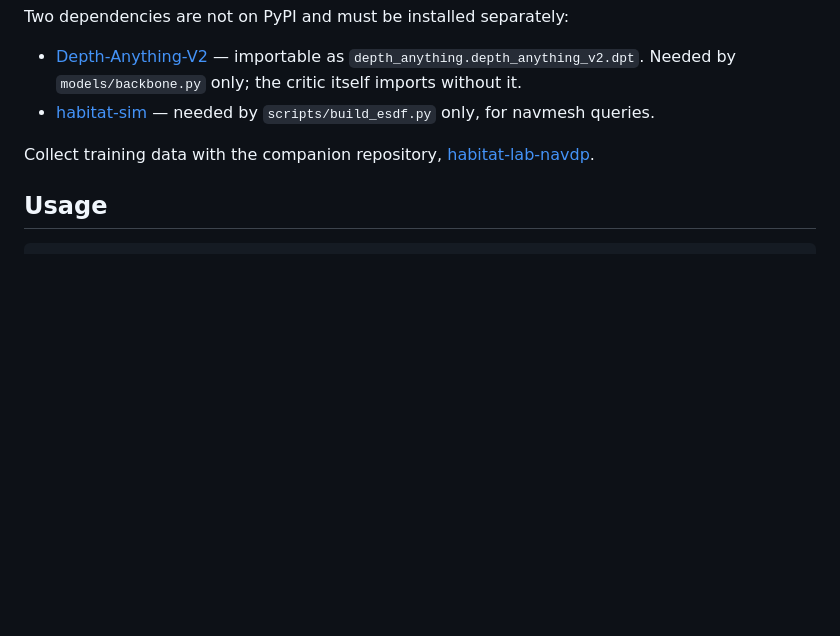
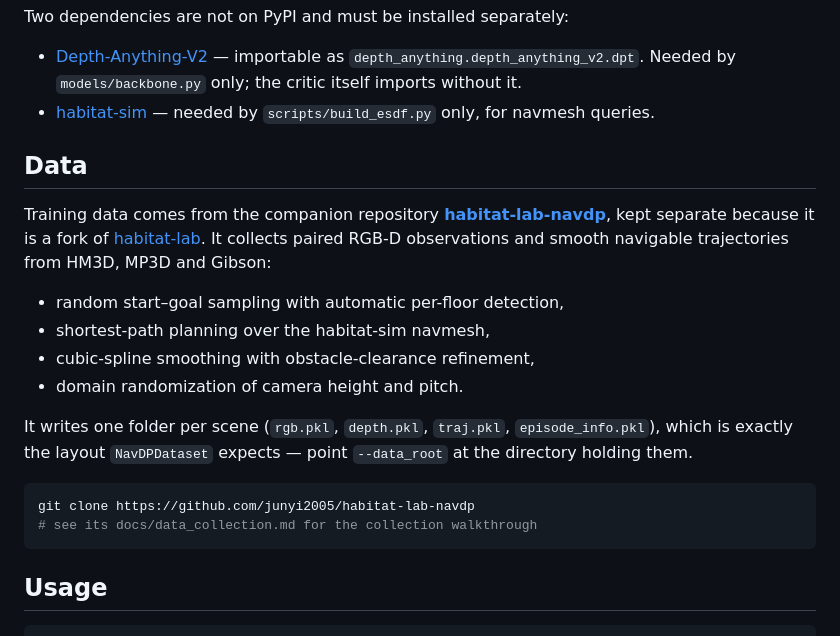
Before and after one commit to junyi2005/safety-critic, a Markdown page: README.md, the part around the change. Drawn GitHub-style; blank space fills up the shorter version.

Commit message:
README: document the habitat-lab-navdp companion repo and dataset layout
The install note pointed at a relative path (../habitat-lab-navdp) that does
not resolve on GitHub. Replace it with a Data section naming the companion
repo, what it collects, and the per-scene pkl layout NavDPDataset expects.

````diff
--- a/README.md
+++ b/README.md
@@ -68,8 +68,27 @@ Two dependencies are not on PyPI and must be installed separately:
 - [habitat-sim](https://github.com/facebookresearch/habitat-sim) — needed by
   `scripts/build_esdf.py` only, for navmesh queries.
 
-Collect training data with the companion repository,
-[habitat-lab-navdp](../habitat-lab-navdp).
+## Data
+
+Training data comes from the companion repository
+**[habitat-lab-navdp](https://github.com/junyi2005/habitat-lab-navdp)**, kept
+separate because it is a fork of [habitat-lab](https://github.com/facebookresearch/habitat-lab).
+It collects paired RGB-D observations and smooth navigable trajectories from
+HM3D, MP3D and Gibson:
+
+- random start–goal sampling with automatic per-floor detection,
+- shortest-path planning over the habitat-sim navmesh,
+- cubic-spline smoothing with obstacle-clearance refinement,
+- domain randomization of camera height and pitch.
+
+It writes one folder per scene (`rgb.pkl`, `depth.pkl`, `traj.pkl`,
+`episode_info.pkl`), which is exactly the layout `NavDPDataset` expects — point
+`--data_root` at the directory holding them.
+
+```bash
+git clone https://github.com/junyi2005/habitat-lab-navdp
+# see its docs/data_collection.md for the collection walkthrough
+```
 
 ## Usage
 
````
